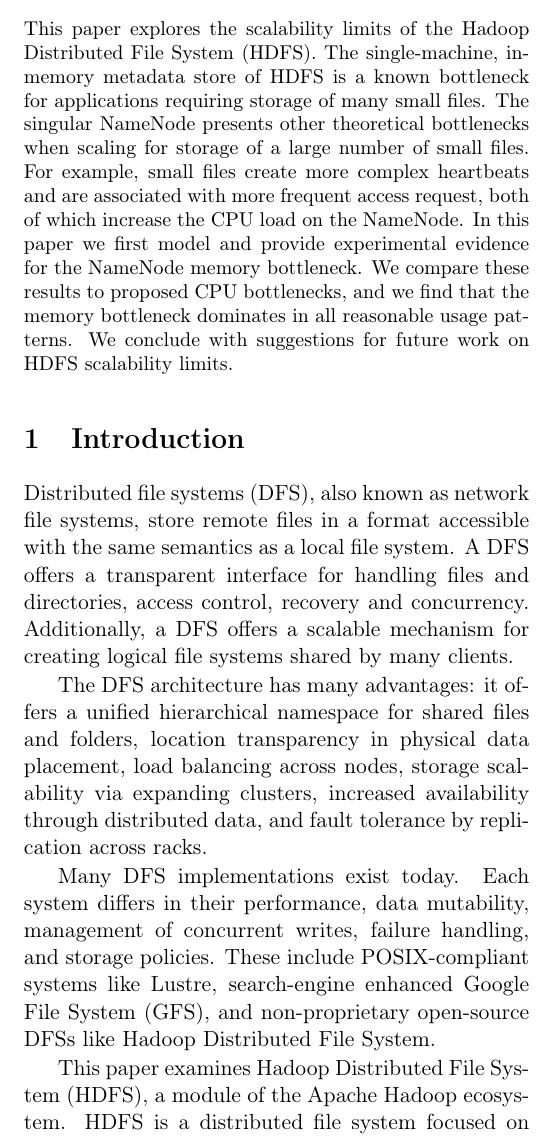
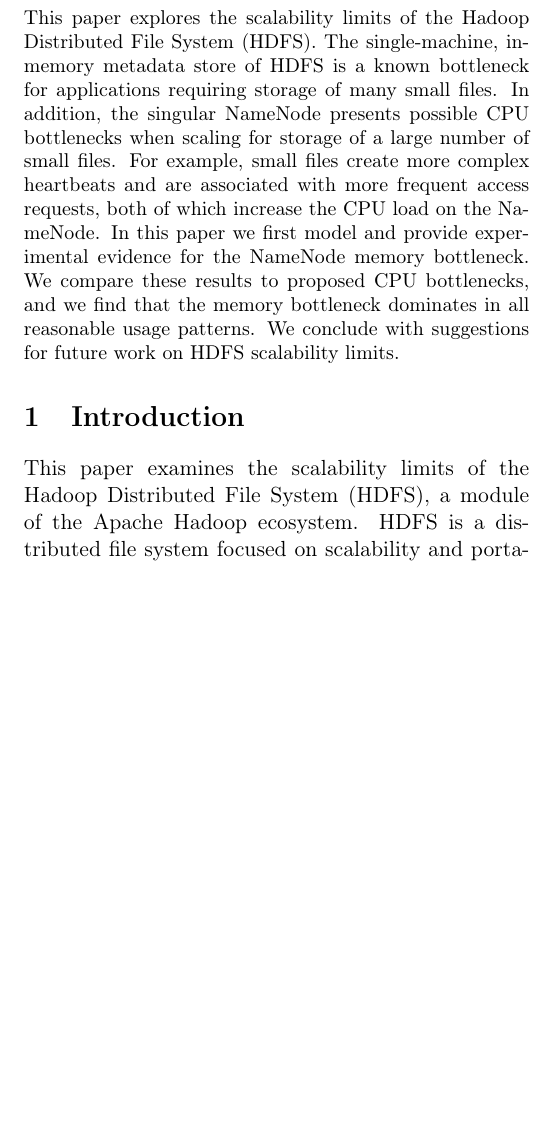
Before and after one commit to chrischute/hdfs-scalability, a LaTeX paper (CPSC 438 Final Project Paper.tex): part of one column of page 1 of 9 before the commit and part of one column of page 1 of 8 after it, cut so that both start at the same text, the shorter picture padded with empty space. Compiled offline with pdfLaTeX.

Commit message:
Reformatted introduction

```diff
--- a/CPSC 438 Final Project Paper.tex
+++ b/CPSC 438 Final Project Paper.tex
@@ -56,18 +56,17 @@
 \thispagestyle{empty}
 \begin{multicols*}{2}
 \begin{abstract}
-    This paper explores the scalability limits of the Hadoop Distributed File System (HDFS). The single-machine, in-memory metadata store of HDFS is a known bottleneck for applications requiring storage of many small files. The singular NameNode presents other theoretical bottlenecks when scaling for storage of a large number of small files. For example, small files create more complex heartbeats and are associated with more frequent access request, both of which increase the CPU load on the NameNode. In this paper we first model and provide experimental evidence for the NameNode memory bottleneck. We compare these results to proposed CPU bottlenecks, and we find that the memory bottleneck dominates in all reasonable usage patterns. We conclude with suggestions for future work on HDFS scalability limits.
+    This paper explores the scalability limits of the Hadoop Distributed File System (HDFS). The single-machine, in-memory metadata store of HDFS is a known bottleneck for applications requiring storage of many small files. In addition, the singular NameNode presents possible CPU bottlenecks when scaling for storage of a large number of small files. For example, small files create more complex heartbeats and are associated with more frequent access requests, both of which increase the CPU load on the NameNode. In this paper we first model and provide experimental evidence for the NameNode memory bottleneck. We compare these results to proposed CPU bottlenecks, and we find that the memory bottleneck dominates in all reasonable usage patterns. We conclude with suggestions for future work on HDFS scalability limits.
 \end{abstract}
 
 \section{Introduction}
+% Distributed file systems (DFS), also known as network file systems, store remote files in a format accessible with the same semantics as a local file system. A DFS offers a transparent interface for handling files and directories, access control, recovery and concurrency. Additionally, a DFS offers a scalable mechanism for creating logical file systems shared by many clients.
 
-Distributed file systems (DFS), also known as network file systems, store remote files in a format accessible with the same semantics as a local file system. A DFS offers a transparent interface for handling files and directories, access control, recovery and concurrency. Additionally, a DFS offers a scalable mechanism for creating logical file systems shared by many clients.
+% The DFS architecture has many advantages: it offers a unified hierarchical namespace for shared files and folders, location transparency in physical data placement, load balancing across nodes, storage scalability via expanding clusters, increased availability through distributed data, and fault tolerance by replication across racks.
 
-The DFS architecture has many advantages: it offers a unified hierarchical namespace for shared files and folders, location transparency in physical data placement, load balancing across nodes, storage scalability via expanding clusters, increased availability through distributed data, and fault tolerance by replication across racks.
+% Many DFS implementations exist today. Each system differs in their performance, data mutability, management of concurrent writes, failure handling, and storage policies. These include POSIX-compliant systems like Lustre, search-engine enhanced Google File System (GFS), and non-proprietary open-source DFSs like Hadoop Distributed File System.
 
-Many DFS implementations exist today. Each system differs in their performance, data mutability, management of concurrent writes, failure handling, and storage policies. These include POSIX-compliant systems like Lustre, search-engine enhanced Google File System (GFS), and non-proprietary open-source DFSs like Hadoop Distributed File System.
-
-This paper examines Hadoop Distributed File System (HDFS), a module of the Apache Hadoop ecosystem. HDFS is a distributed file system focused on scalability and portability. HDFS is not fully POSIX-compliant, specifically designed for handling large files terabytes in size. It trades the POSIX functionality like mutable files for increasing data throughput and supporting operations like Append.
+This paper examines the scalability limits of the Hadoop Distributed File System (HDFS), a module of the Apache Hadoop ecosystem. HDFS is a distributed file system focused on scalability and portability. HDFS is not fully POSIX-compliant, specifically designed for handling large files terabytes in size. It trades the POSIX functionality like mutable files for increasing data throughput and supporting operations like Append.
 
 The architecture of HDFS is designed with the following goals in mind \cite{HdfsGuide}:
 \begin{enumerate}[noitemsep, label=\arabic*.]
```
Also changed, not shown: CPSC 438 Final Project Paper.tex (9 more changed lines).
